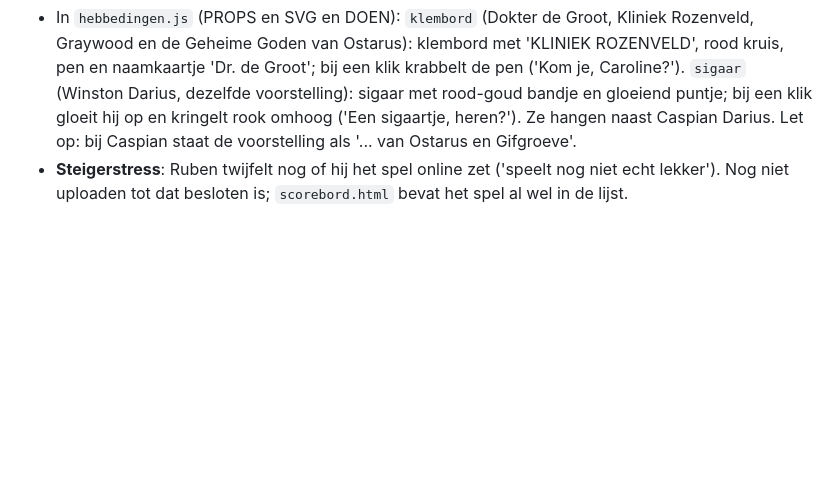
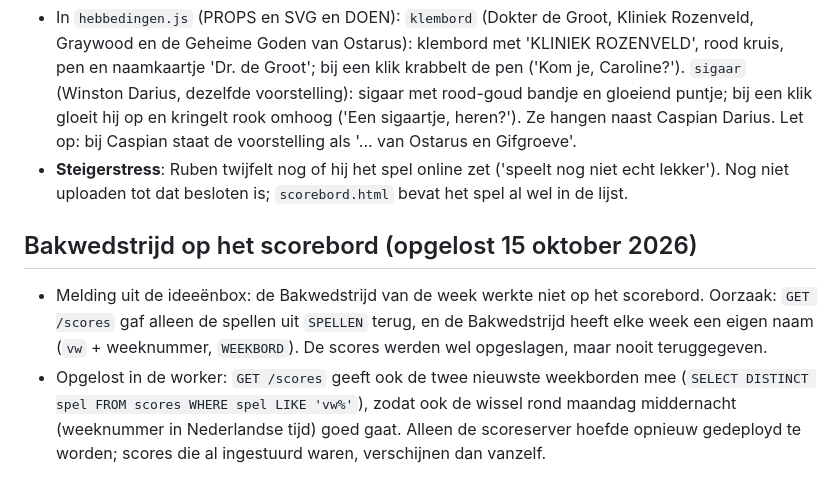
Before and after one commit to RuDeMer/mijn-website, a Markdown page: CLAUDE.md, the part around the change. GitHub-like rendering; blank space fills up the shorter version.

Commit message:
Bijgewerkt: CLAUDE.md

```diff
--- a/CLAUDE.md
+++ b/CLAUDE.md
@@ -482,3 +482,8 @@ Dit is de persoonlijke website van Ruben, gehost met GitHub Pages vanaf de main-
 ## Uit de coulissen: Dokter de Groot en Winston Darius (idee van Joop)
 - In `hebbedingen.js` (PROPS en SVG en DOEN): `klembord` (Dokter de Groot, Kliniek Rozenveld, Graywood en de Geheime Goden van Ostarus): klembord met 'KLINIEK ROZENVELD', rood kruis, pen en naamkaartje 'Dr. de Groot'; bij een klik krabbelt de pen ('Kom je, Caroline?'). `sigaar` (Winston Darius, dezelfde voorstelling): sigaar met rood-goud bandje en gloeiend puntje; bij een klik gloeit hij op en kringelt rook omhoog ('Een sigaartje, heren?'). Ze hangen naast Caspian Darius. Let op: bij Caspian staat de voorstelling als '... van Ostarus en Gifgroeve'.
 - **Steigerstress**: Ruben twijfelt nog of hij het spel online zet ('speelt nog niet echt lekker'). Nog niet uploaden tot dat besloten is; `scorebord.html` bevat het spel al wel in de lijst.
+
+
+## Bakwedstrijd op het scorebord (opgelost 15 oktober 2026)
+- Melding uit de ideeënbox: de Bakwedstrijd van de week werkte niet op het scorebord. Oorzaak: `GET /scores` gaf alleen de spellen uit `SPELLEN` terug, en de Bakwedstrijd heeft elke week een eigen naam (`vw` + weeknummer, `WEEKBORD`). De scores werden wel opgeslagen, maar nooit teruggegeven.
+- Opgelost in de worker: `GET /scores` geeft ook de twee nieuwste weekborden mee (`SELECT DISTINCT spel FROM scores WHERE spel LIKE 'vw%'`), zodat ook de wissel rond maandag middernacht (weeknummer in Nederlandse tijd) goed gaat. Alleen de scoreserver hoefde opnieuw gedeployd te worden; scores die al ingestuurd waren, verschijnen dan vanzelf.
```
